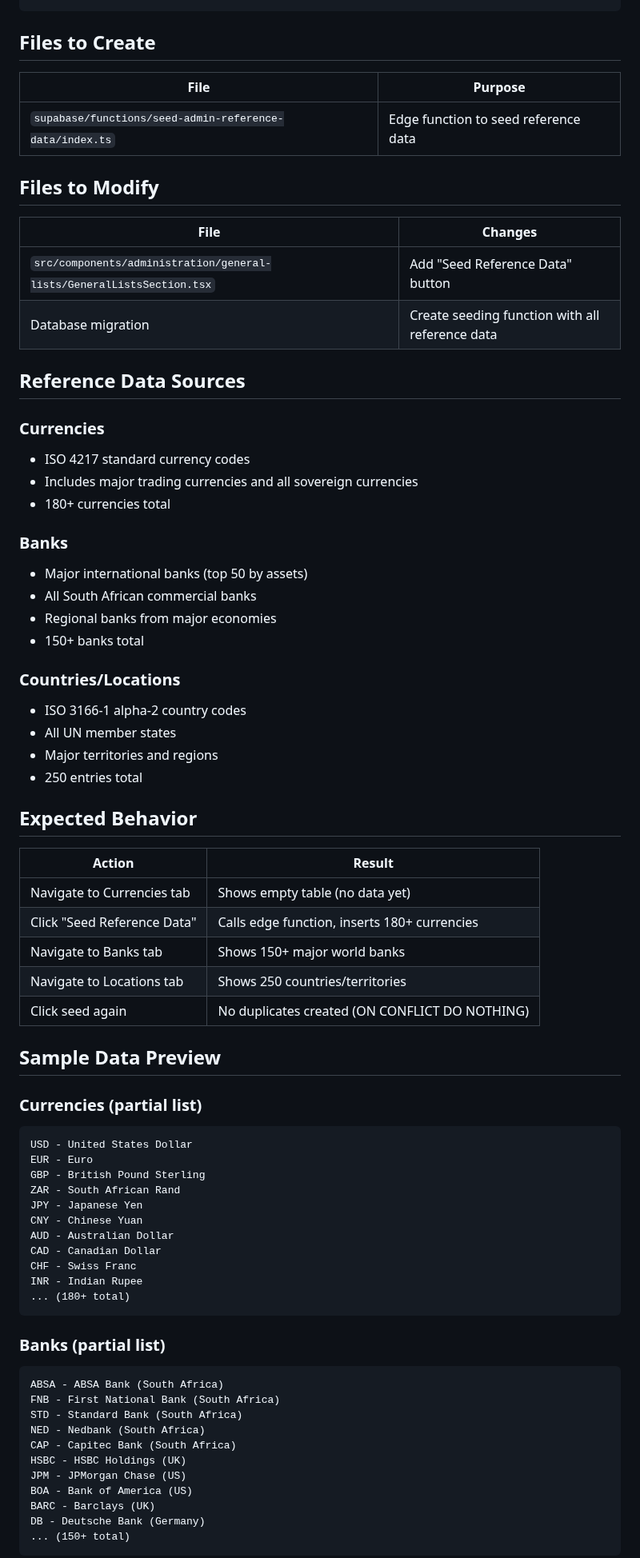
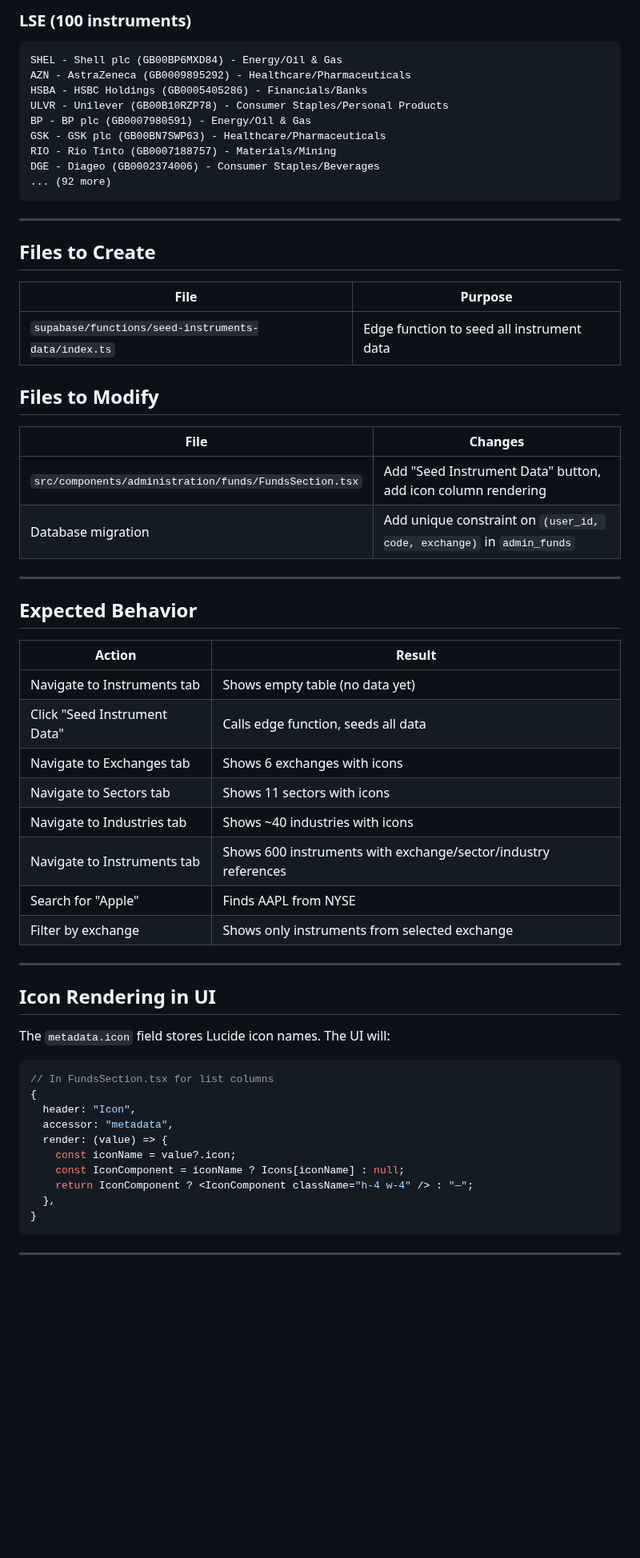
Before and after one commit to AgileWorksZA/vantage-advisor-hub-d27a9099, a Markdown page: .lovable/plan.md, the part around one of its changes. Shown at 80% size. GitHub-like rendering; blank space fills up the shorter version.

Commit message:
Updated plan file
Edited UI in Lovable

````diff
--- a/.lovable/plan.md
+++ b/.lovable/plan.md
@@ -118,75 +204,64 @@ $$ LANGUAGE plpgsql SECURITY DEFINER;
+### LSE (100 instruments)
+```text
+SHEL - Shell plc (GB00BP6MXD84) - Energy/Oil & Gas
+AZN - AstraZeneca (GB0009895292) - Healthcare/Pharmaceuticals
+HSBA - HSBC Holdings (GB0005405286) - Financials/Banks
+ULVR - Unilever (GB00B10RZP78) - Consumer Staples/Personal Products
+BP - BP plc (GB0007980591) - Energy/Oil & Gas
+GSK - GSK plc (GB00BN7SWP63) - Healthcare/Pharmaceuticals
+RIO - Rio Tinto (GB0007188757) - Materials/Mining
+DGE - Diageo (GB0002374006) - Consumer Staples/Beverages
+... (92 more)
+```
+
+---
 
 ## Files to Create
 
 | File | Purpose |
 |------|---------|
-| `supabase/functions/seed-admin-reference-data/index.ts` | Edge function to seed reference data |
+| `supabase/functions/seed-instruments-data/index.ts` | Edge function to seed all instrument data |
 
 ## Files to Modify
 
 | File | Changes |
 |------|---------|
-| `src/components/administration/general-lists/GeneralListsSection.tsx` | Add "Seed Reference Data" button |
-| Database migration | Create seeding function with all reference data |
+| `src/components/administration/funds/FundsSection.tsx` | Add "Seed Instrument Data" button, add icon column rendering |
+| Database migration | Add unique constraint on `(user_id, code, exchange)` in `admin_funds` |
 
-## Reference Data Sources
-
-### Currencies
-- ISO 4217 standard currency codes
-- Includes major trading currencies and all sovereign currencies
-- 180+ currencies total
-
-### Banks
-- Major international banks (top 50 by assets)
-- All South African commercial banks
-- Regional banks from major economies
-- 150+ banks total
-
-### Countries/Locations
-- ISO 3166-1 alpha-2 country codes
-- All UN member states
-- Major territories and regions
-- 250 entries total
+---
 
 ## Expected Behavior
 
 | Action | Result |
 |--------|--------|
-| Navigate to Currencies tab | Shows empty table (no data yet) |
-| Click "Seed Reference Data" | Calls edge function, inserts 180+ currencies |
-| Navigate to Banks tab | Shows 150+ major world banks |
-| Navigate to Locations tab | Shows 250 countries/territories |
-| Click seed again | No duplicates created (ON CONFLICT DO NOTHING) |
+| Navigate to Instruments tab | Shows empty table (no data yet) |
+| Click "Seed Instrument Data" | Calls edge function, seeds all data |
+| Navigate to Exchanges tab | Shows 6 exchanges with icons |
+| Navigate to Sectors tab | Shows 11 sectors with icons |
+| Navigate to Industries tab | Shows ~40 industries with icons |
+| Navigate to Instruments tab | Shows 600 instruments with exchange/sector/industry references |
+| Search for "Apple" | Finds AAPL from NYSE |
+| Filter by exchange | Shows only instruments from selected exchange |
 
-## Sample Data Preview
+---
 
-### Currencies (partial list)
-```text
-USD - United States Dollar
-EUR - Euro
-GBP - British Pound Sterling
-ZAR - South African Rand
-JPY - Japanese Yen
-CNY - Chinese Yuan
-AUD - Australian Dollar
-CAD - Canadian Dollar
-CHF - Swiss Franc
-INR - Indian Rupee
-... (180+ total)
+## Icon Rendering in UI
+
+The `metadata.icon` field stores Lucide icon names. The UI will:
+
+```typescript
+// In FundsSection.tsx for list columns
+{
+  header: "Icon",
+  accessor: "metadata",
+  render: (value) => {
+    const iconName = value?.icon;
+    const IconComponent = iconName ? Icons[iconName] : null;
+    return IconComponent ? <IconComponent className="h-4 w-4" /> : "—";
+  },
+}
 ```
 
-### Banks (partial list)
-```text
-ABSA - ABSA Bank (South Africa)
-FNB - First National Bank (South Africa)
-STD - Standard Bank (South Africa)
-NED - Nedbank (South Africa)
-CAP - Capitec Bank (South Africa)
-HSBC - HSBC Holdings (UK)
-JPM - JPMorgan Chase (US)
-BOA - Bank of America (US)
-BARC - Barclays (UK)
-DB - Deutsche Bank (Germany)
-... (150+ total)
-```
+---
 
````
Also changed, not shown: other parts of .lovable/plan.md (+190 -109 lines).
